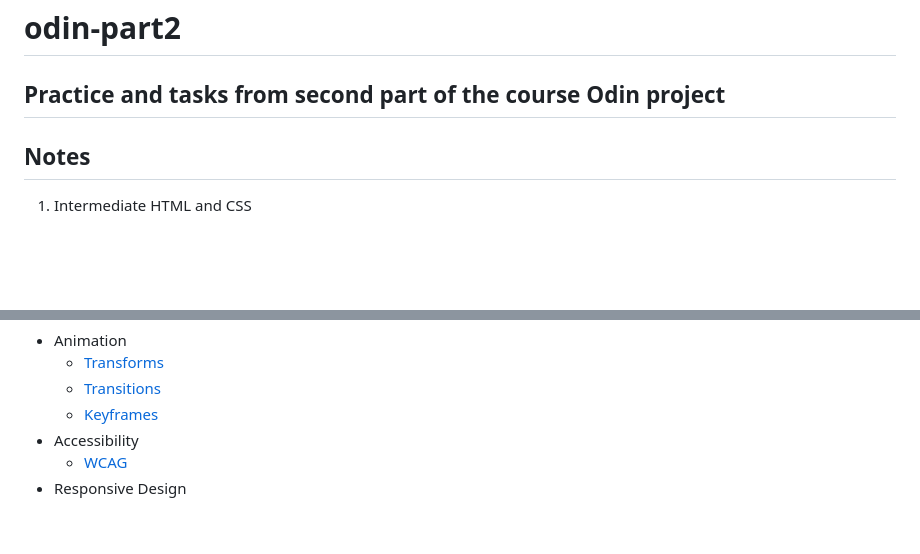
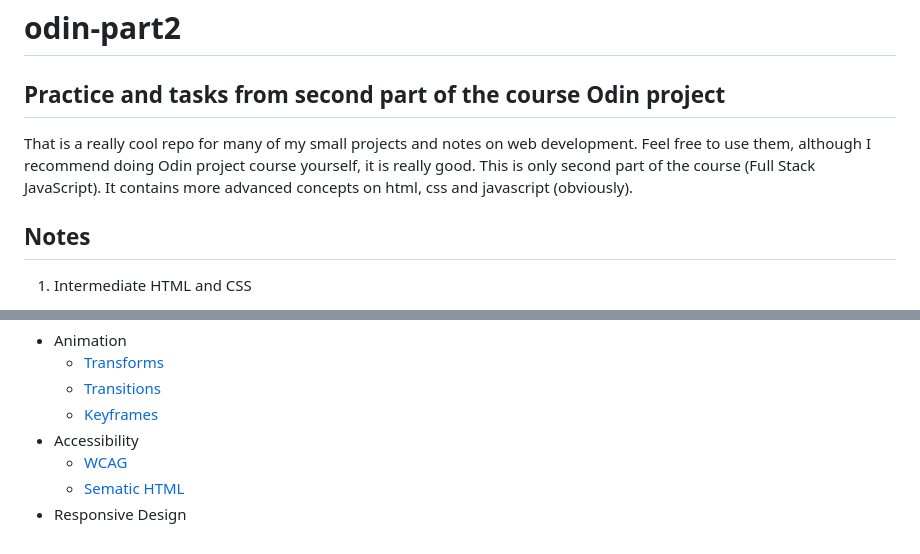
Before and after one commit to iben0402/odin-part2, a Markdown page: README.md, 2 parts joined by grey strips. Drawn GitHub-style; blank space fills up the shorter version.

```diff
--- a/README.md
+++ b/README.md
@@ -1,5 +1,6 @@
 # odin-part2
 ## Practice and tasks from second part of the course Odin project
+That is a really cool repo for many of my small projects and notes on web development. Feel free to use them, although I recommend doing Odin project course yourself, it is really good. This is only second part of the course (Full Stack JavaScript). It contains more advanced concepts on html, css and javascript (obviously).
 
 ## Notes
 1. Intermediate HTML and CSS
@@ -51,4 +52,5 @@
     * [Keyframes](adv-html-css/animation/keyframes.md)
 * Accessibility
     * [WCAG](adv-html-css/accessibility/wcag.md)
+    * [Sematic HTML](adv-html-css/accessibility/sematic-html.md)
 * Responsive Design
```
